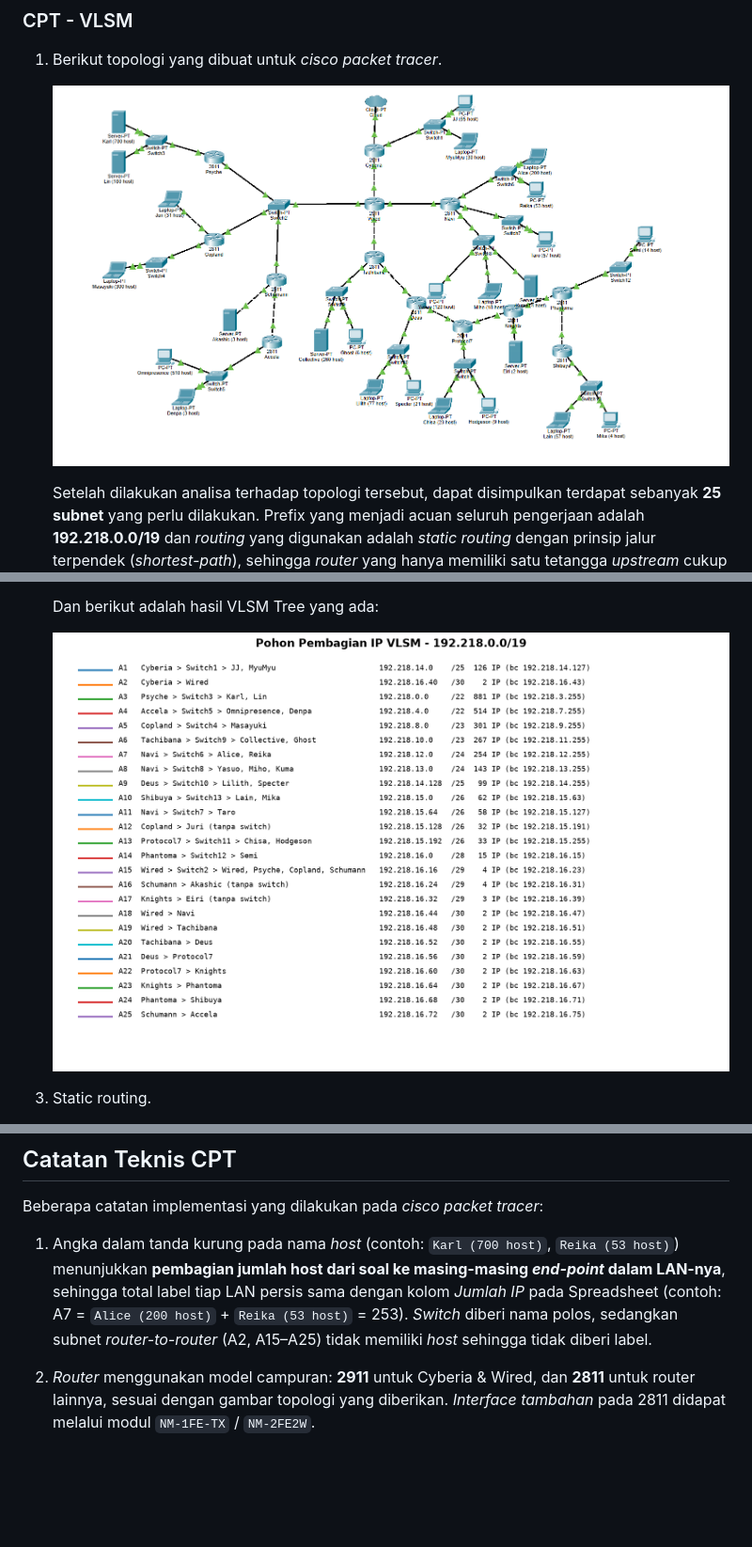
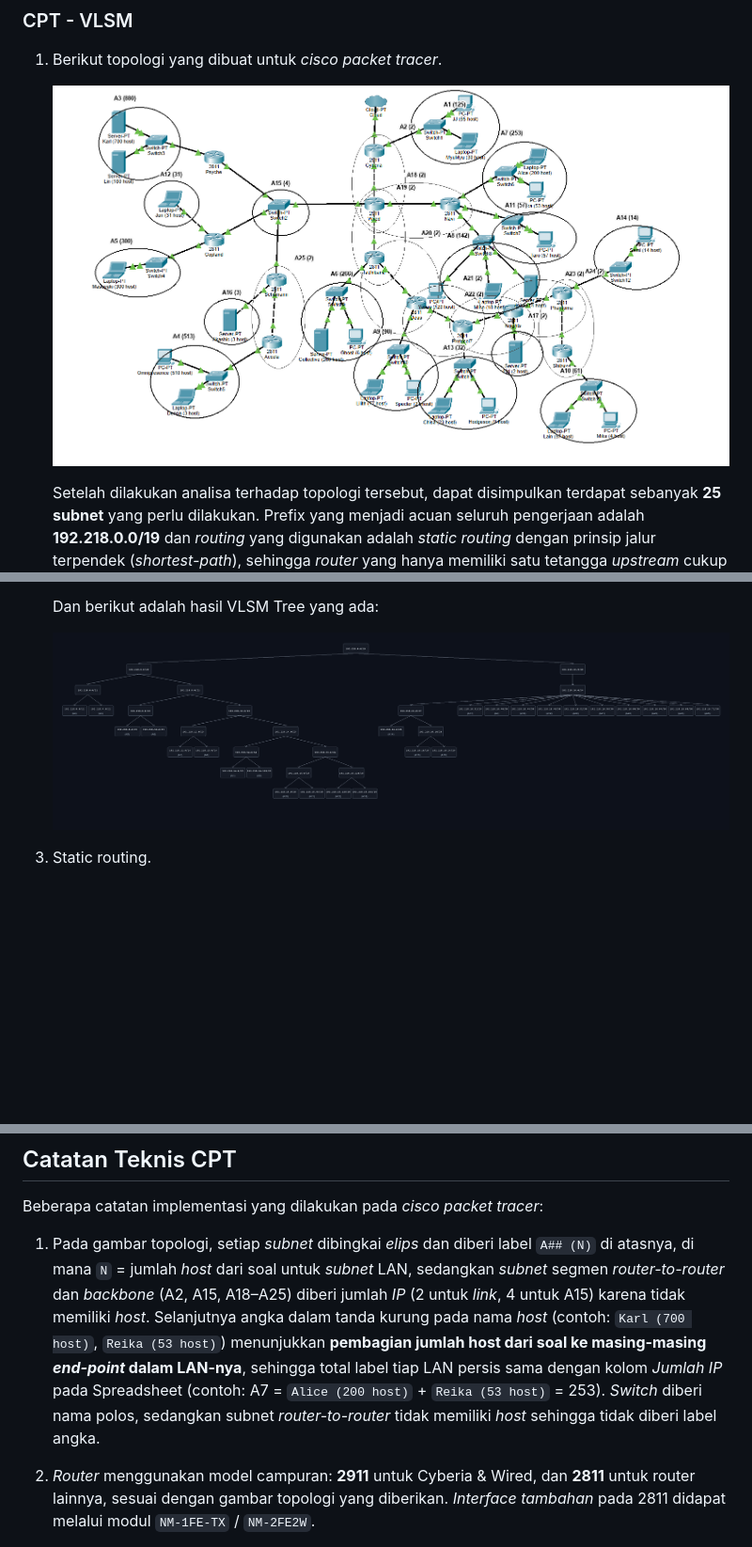
Before and after one commit to s4tr10/Jarkom-Modul-4-2026-K-14, a Markdown page: README.md, 3 parts joined by grey strips. Shown at 94% size. GitHub-like rendering; pictures changed too: Assets/Topologi CPT.png, Assets/Tree VLSM.png; blank space fills up the shorter version.

Commit message:
Topologi CPT dilingkari per subnet + diagram VLSM tree gaya baru

```diff
--- a/README.md
+++ b/README.md
@@ -69,7 +69,7 @@ Bagian ini mencakup pengerjaan topologi **GNS3** dengan metode *CIDR* (route sum
 
 Beberapa catatan implementasi yang dilakukan pada *cisco packet tracer*:
 
-1. Angka dalam tanda kurung pada nama *host* (contoh: `Karl (700 host)`, `Reika (53 host)`) menunjukkan **pembagian jumlah host dari soal ke masing-masing *end-point* dalam LAN-nya**, sehingga total label tiap LAN persis sama dengan kolom *Jumlah IP* pada Spreadsheet (contoh: A7 = `Alice (200 host)` + `Reika (53 host)` = 253). *Switch* diberi nama polos, sedangkan subnet *router-to-router* (A2, A15–A25) tidak memiliki *host* sehingga tidak diberi label.
+1. Pada gambar topologi, setiap *subnet* dibingkai *elips* dan diberi label `A## (N)` di atasnya, di mana `N` = jumlah *host* dari soal untuk *subnet* LAN, sedangkan *subnet* segmen *router-to-router* dan *backbone* (A2, A15, A18–A25) diberi jumlah *IP* (2 untuk *link*, 4 untuk A15) karena tidak memiliki *host*. Selanjutnya angka dalam tanda kurung pada nama *host* (contoh: `Karl (700 host)`, `Reika (53 host)`) menunjukkan **pembagian jumlah host dari soal ke masing-masing *end-point* dalam LAN-nya**, sehingga total label tiap LAN persis sama dengan kolom *Jumlah IP* pada Spreadsheet (contoh: A7 = `Alice (200 host)` + `Reika (53 host)` = 253). *Switch* diberi nama polos, sedangkan subnet *router-to-router* tidak memiliki *host* sehingga tidak diberi label angka.
 
 2. *Router* menggunakan model campuran: **2911** untuk Cyberia & Wired, dan **2811** untuk router lainnya, sesuai dengan gambar topologi yang diberikan. *Interface tambahan* pada 2811 didapat melalui modul `NM-1FE-TX` / `NM-2FE2W`.
 
```
